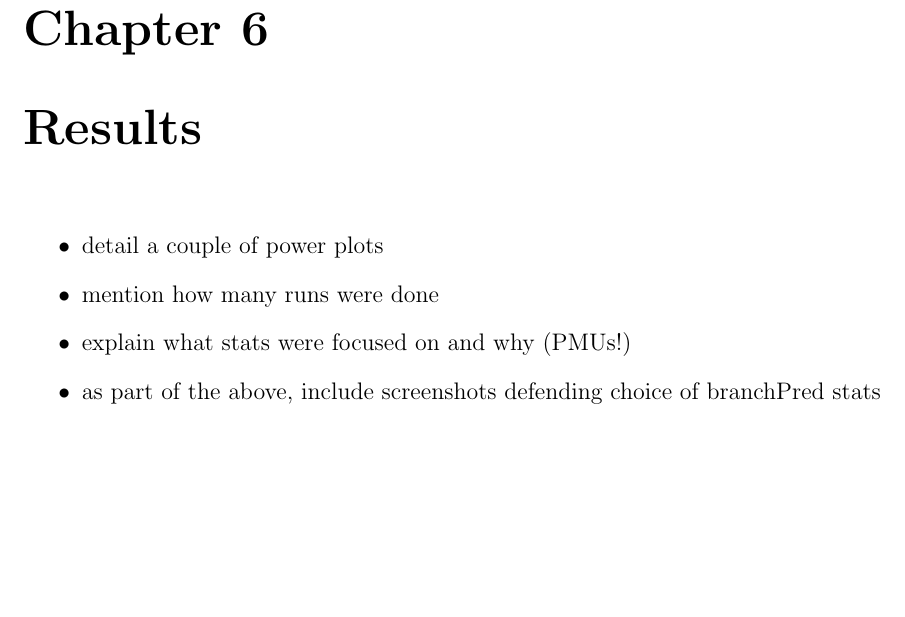
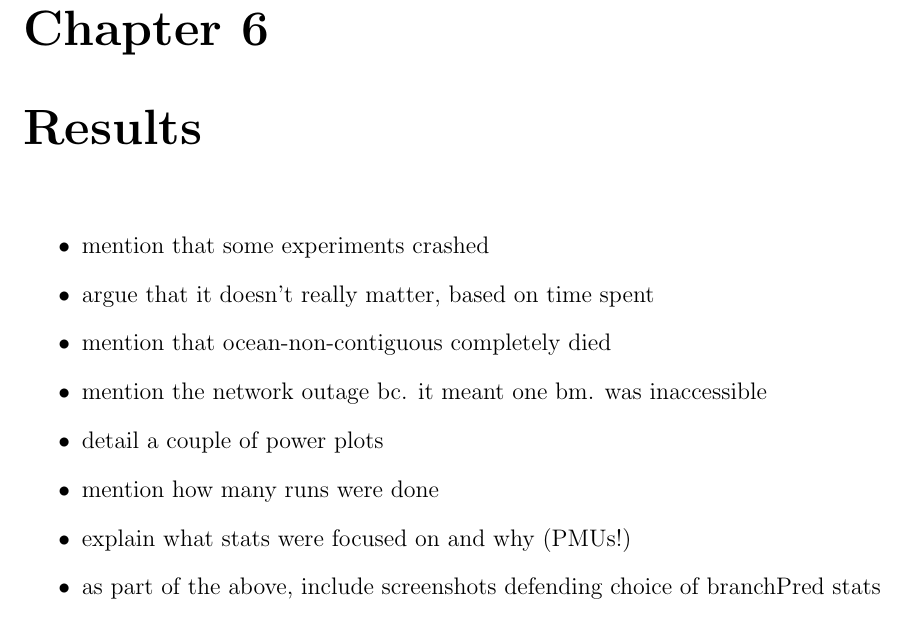
Before and after one commit to CodingCellist/MSci-Project, a LaTeX thesis (02-dissertation/main.tex, which reads 02-dissertation/chapters/results.tex): part of page 40 of 50, cut so that both start at the same text, the shorter picture padded with empty space. Compiled offline with pdfLaTeX.

Commit message:
More things to write about

```diff
--- a/02-dissertation/chapters/results.tex
+++ b/02-dissertation/chapters/results.tex
@@ -1,4 +1,8 @@
 \begin{itemize}
+    \item mention that some experiments crashed
+    \item argue that it doesn't really matter, based on time spent
+    \item mention that ocean-non-contiguous completely died
+    \item mention the network outage bc. it meant one bm. was inaccessible
     \item detail a couple of power plots
     \item mention how many runs were done
     \item explain what stats were focused on and why (PMUs!)
```
